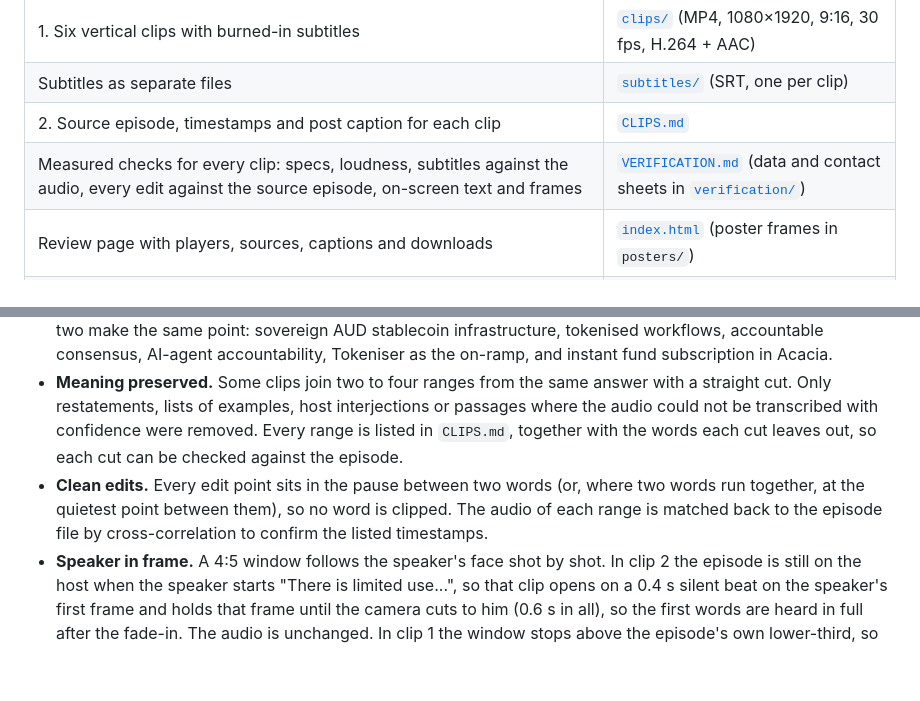
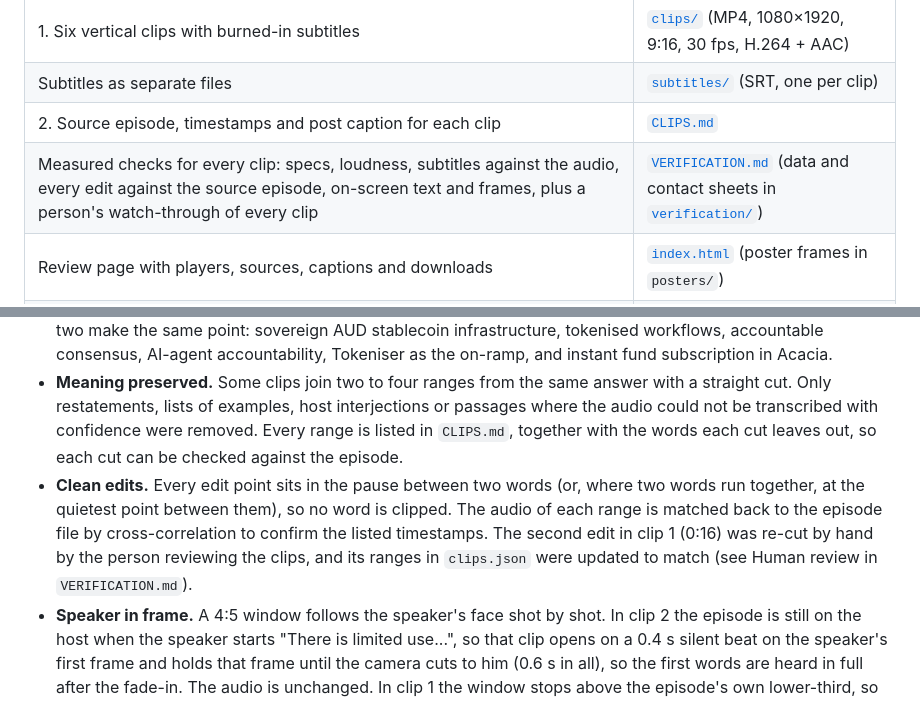
Before and after one commit to 0xDarkSeidBull/podcast-clip-pack, a Markdown page: README.md, 2 parts joined by grey strips. Drawn GitHub-style; blank space fills up the shorter version.

```diff
--- a/README.md
+++ b/README.md
@@ -7,7 +7,7 @@ Six captioned vertical clips (30 to 60 seconds) cut from the latest official Red
 | 1. Six vertical clips with burned-in subtitles | [`clips/`](clips) (MP4, 1080×1920, 9:16, 30 fps, H.264 + AAC) |
 | Subtitles as separate files | [`subtitles/`](subtitles) (SRT, one per clip) |
 | 2. Source episode, timestamps and post caption for each clip | [`CLIPS.md`](CLIPS.md) |
-| Measured checks for every clip: specs, loudness, subtitles against the audio, every edit against the source episode, on-screen text and frames | [`VERIFICATION.md`](VERIFICATION.md) (data and contact sheets in [`verification/`](verification)) |
+| Measured checks for every clip: specs, loudness, subtitles against the audio, every edit against the source episode, on-screen text and frames, plus a person's watch-through of every clip | [`VERIFICATION.md`](VERIFICATION.md) (data and contact sheets in [`verification/`](verification)) |
 | Review page with players, sources, captions and downloads | [`index.html`](index.html) (poster frames in `posters/`) |
 | Brand assets: official Redbelly logos from the [Redbelly brand kit](https://redbelly.network/brand) and the brand typeface Readex Pro (SIL OFL, licence in `assets/fonts/OFL.txt`) | [`assets/`](assets) |
 
@@ -29,7 +29,7 @@ Exact timestamps, full transcripts and suggested post captions are in [`CLIPS.md
 - **Latest first.** Episodes 29, 28, 27, 26 and 25 (the five most recent on [redbelly.network/ama](https://redbelly.network/ama)) were transcribed in full. Episode 27 (AUDM stablecoin) is mostly about stablecoins and FX in general, and Episode 25 overlaps Episode 28 on accountability, so the six clips come from Episodes 29, 28 and 26.
 - **On brief.** Every clip is about Redbelly technology, Project Acacia or Tokeniser. Each makes one point, and no two make the same point: sovereign AUD stablecoin infrastructure, tokenised workflows, accountable consensus, AI-agent accountability, Tokeniser as the on-ramp, and instant fund subscription in Acacia.
 - **Meaning preserved.** Some clips join two to four ranges from the same answer with a straight cut. Only restatements, lists of examples, host interjections or passages where the audio could not be transcribed with confidence were removed. Every range is listed in `CLIPS.md`, together with the words each cut leaves out, so each cut can be checked against the episode.
-- **Clean edits.** Every edit point sits in the pause between two words (or, where two words run together, at the quietest point between them), so no word is clipped. The audio of each range is matched back to the episode file by cross-correlation to confirm the listed timestamps.
+- **Clean edits.** Every edit point sits in the pause between two words (or, where two words run together, at the quietest point between them), so no word is clipped. The audio of each range is matched back to the episode file by cross-correlation to confirm the listed timestamps. The second edit in clip 1 (0:16) was re-cut by hand by the person reviewing the clips, and its ranges in `clips.json` were updated to match (see Human review in `VERIFICATION.md`).
 - **Speaker in frame.** A 4:5 window follows the speaker's face shot by shot. In clip 2 the episode is still on the host when the speaker starts "There is limited use...", so that clip opens on a 0.4 s silent beat on the speaker's first frame and holds that frame until the camera cuts to him (0.6 s in all), so the first words are heard in full after the fade-in. The audio is unchanged. In clip 1 the window stops above the episode's own lower-third, so the speaker's name and role appear once, in the clip's own name card.
 - **Names and roles.** Each speaker is named with their role and organisation: Vincent Gramoli, Founder, Redbelly Network ([Redbelly's About page](https://redbelly.network/about-us)); Effie Dimitropoulos, CEO, AUDD Digital ([audd.digital](https://www.audd.digital), home of the AUDD stablecoin); Matt Mills, Chief Customer Officer, Tokeniser ([tokeniser.com/about](https://tokeniser.com/about); Tokeniser was formerly Liquidise). The name card in every clip is read back from the video by OCR as part of the verification.
 
```
Also changed, not shown: CLIPS.md (+5 -5 lines), VERIFICATION.md (+55 -23 lines), posters/01-audd-sovereignty.jpg, verification/01-audd-sovereignty.jpg, 7 other files.
